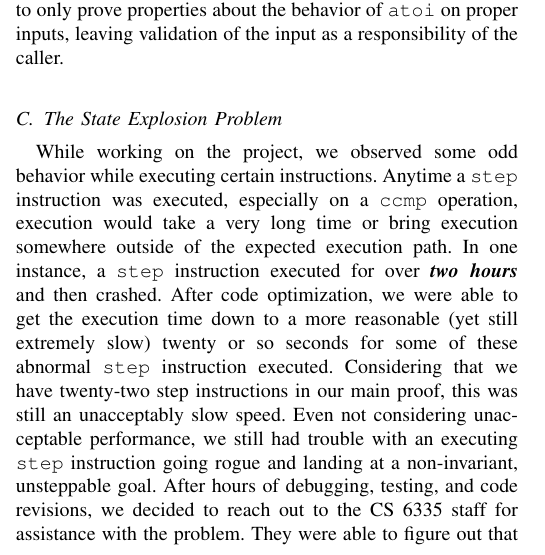
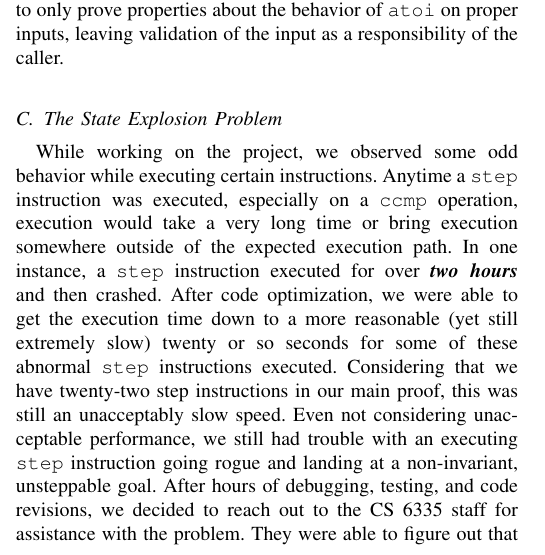
Before and after one commit to Punchwood2003/CS-6335---atoi-Proof-of-Correctness, a LaTeX paper (Report/report.tex): part of one column of page 2 of 4, cut so that both start at the same text. Compiled offline with pdfLaTeX.

Commit message:
Very last-minute change #2 electric boogaloo

```diff
--- a/Report/report.tex
+++ b/Report/report.tex
@@ -472,7 +472,7 @@ A more intuitive solution is to, separate from the \texttt{atoi} implementation
 Similar to the over/underflow issue is defining what a ``proper'' input to \texttt{atoi} looks like (i.e., an input that will not result in an error). While over/underflowing inputs result in undesired behavior, they are not detected by \texttt{atoi} as errors. Handling ``ill-formed'' strings that are detected as errors by \texttt{atoi} has also proven to be a challenge itself. The \texttt{atoi} function returns \texttt{0} when it detects such an erroneous string. Unfortunately, \texttt{0} can also be returned by valid conversions from strings with a numeric sequence equivalent to zero, which means that given an arbitrary string, there is no immediate way to tell if it is an ``improper'' input based on the output from \texttt{atoi} alone, which makes proving any property about the correctness of the input very difficult. We worked on trying to solve this issue for a while, but due to time constraints we eventually decided to compromise. The solution we ultimately settled on for this problem is to narrow the scope of our proof to only prove properties about the behavior of \texttt{atoi} on proper inputs, leaving validation of the input as a responsibility of the caller.
 
 \subsection{The State Explosion Problem}
-While working on the project, we observed some odd behavior while executing certain instructions. Anytime a \texttt{step} instruction was executed, especially on a \texttt{ccmp} operation, execution would take a very long time or bring execution somewhere outside of the expected execution path. In one instance, a \texttt{step} instruction executed for over \textbf{\textit{two hours}} and then crashed. After code optimization, we were able to get the execution time down to a more reasonable (yet still extremely slow) twenty or so seconds for some of these abnormal \texttt{step} instruction executed. Considering that we have twenty-two step instructions in our main proof, this was still an unacceptably slow speed. Even not considering unacceptable performance, we still had trouble with an executing \texttt{step} instruction going rogue and landing at a non-invariant, unsteppable goal. After hours of debugging, testing, and code revisions, we decided to reach out to the CS 6335 staff for assistance with the problem. They were able to figure out that the problem was caused by a bug in the Picinae system which was causing some \texttt{step} instructions to massively blow up the number of states produced, leading to significant portions of time spent pointlessly executing unneeded instructions and attempting to interpret said results. After discovering the bug, the CS 6335 staff provided a patch for Picinae that would let us continue our work. Unfortunately, accommodating this patch required refactoring most of the code relating to sections with \texttt{ccmp} instructions that we had written prior, which, when combined with the time lost trying to find the issue, resulted in losing many valuable work hours through the course of overcoming this challenge.
+While working on the project, we observed some odd behavior while executing certain instructions. Anytime a \texttt{step} instruction was executed, especially on a \texttt{ccmp} operation, execution would take a very long time or bring execution somewhere outside of the expected execution path. In one instance, a \texttt{step} instruction executed for over \textbf{\textit{two hours}} and then crashed. After code optimization, we were able to get the execution time down to a more reasonable (yet still extremely slow) twenty or so seconds for some of these abnormal \texttt{step} instructions executed. Considering that we have twenty-two step instructions in our main proof, this was still an unacceptably slow speed. Even not considering unacceptable performance, we still had trouble with an executing \texttt{step} instruction going rogue and landing at a non-invariant, unsteppable goal. After hours of debugging, testing, and code revisions, we decided to reach out to the CS 6335 staff for assistance with the problem. They were able to figure out that the problem was caused by a bug in the Picinae system which was causing some \texttt{step} instructions to massively blow up the number of states produced, leading to significant portions of time spent pointlessly executing unneeded instructions and attempting to interpret said results. After discovering the bug, the CS 6335 staff provided a patch for Picinae that would let us continue our work. Unfortunately, accommodating this patch required refactoring most of the code relating to sections with \texttt{ccmp} instructions that we had written prior, which, when combined with the time lost trying to find the issue, resulted in losing many valuable work hours through the course of overcoming this challenge.
 
 \subsection{Universal Quantification vs. Existential Quantification}
 Perhaps the biggest challenge we faced throughout working on this project was an incorrect usage of universal qualifiers throughout the project. We went into the implementation phase of this project with the goal of thoroughly proving the behavior of \texttt{atoi} in all possible scenarios. This philosophy, noble as it was, was applied throughout the entire project, including nearly every invariant. In many places where an existential quantifier was the correct choice, we originally selected a universal quantifier, under the guise that doing so would make our proof more comprehensive. However, what we failed to realize at the time was that many of these improperly used universal quantifiers caused our claims to compound on other universal quantifiers in what we were attempting to prove for the different invariants -- hence, an existential quantifier at the top level was more appropriate. This became highly problematic because it multiplied our workload despite being unnecessary (or simply invalid in many cases) for many of our invariants to be exhaustively proven. Worse yet, since the state of many of our invariants relies on the state of invariants before them, fixing this mistake necessitated a refactor of the proofs to nearly every invariant we had written up to that point, which unfortunately consumed many valuable work hours.
```
